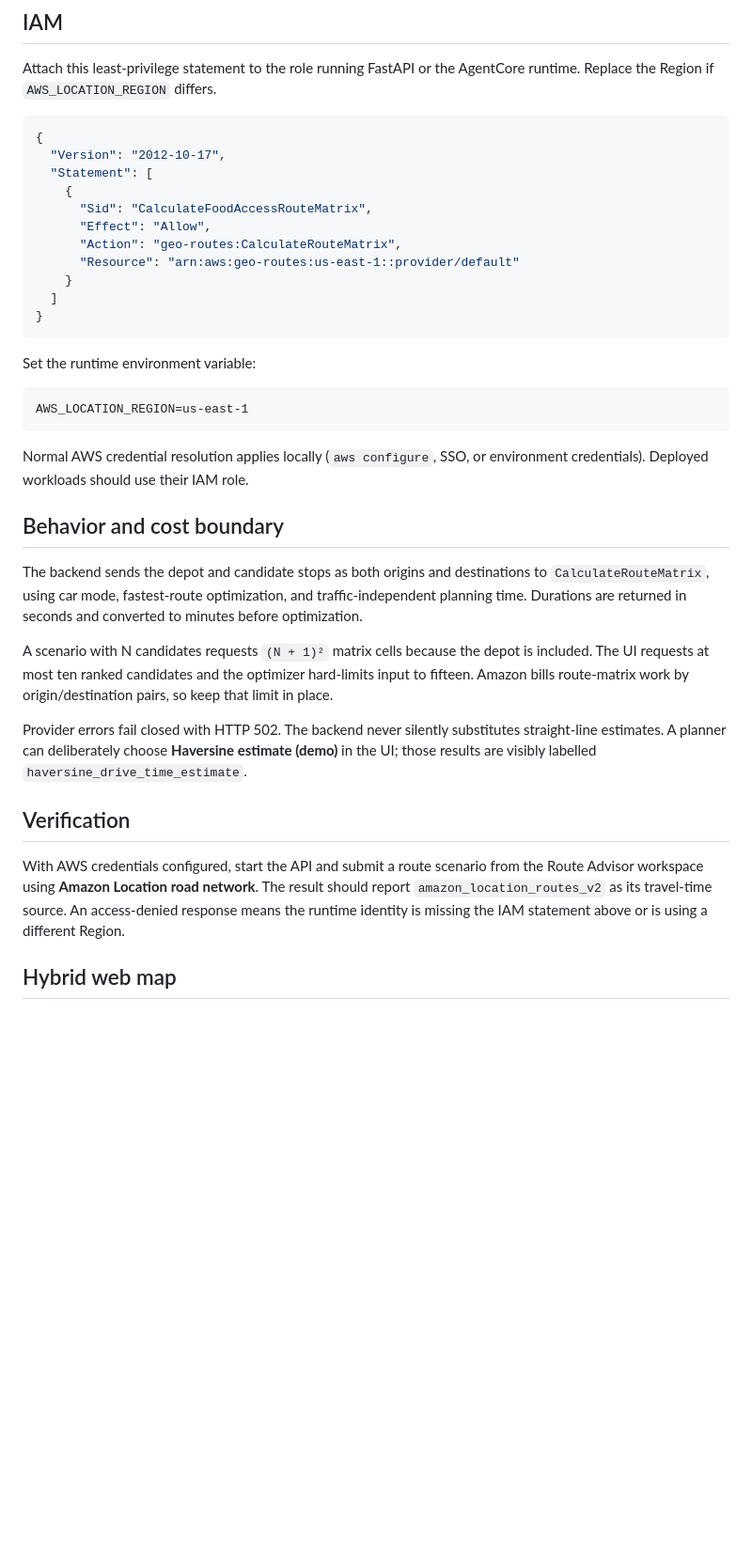
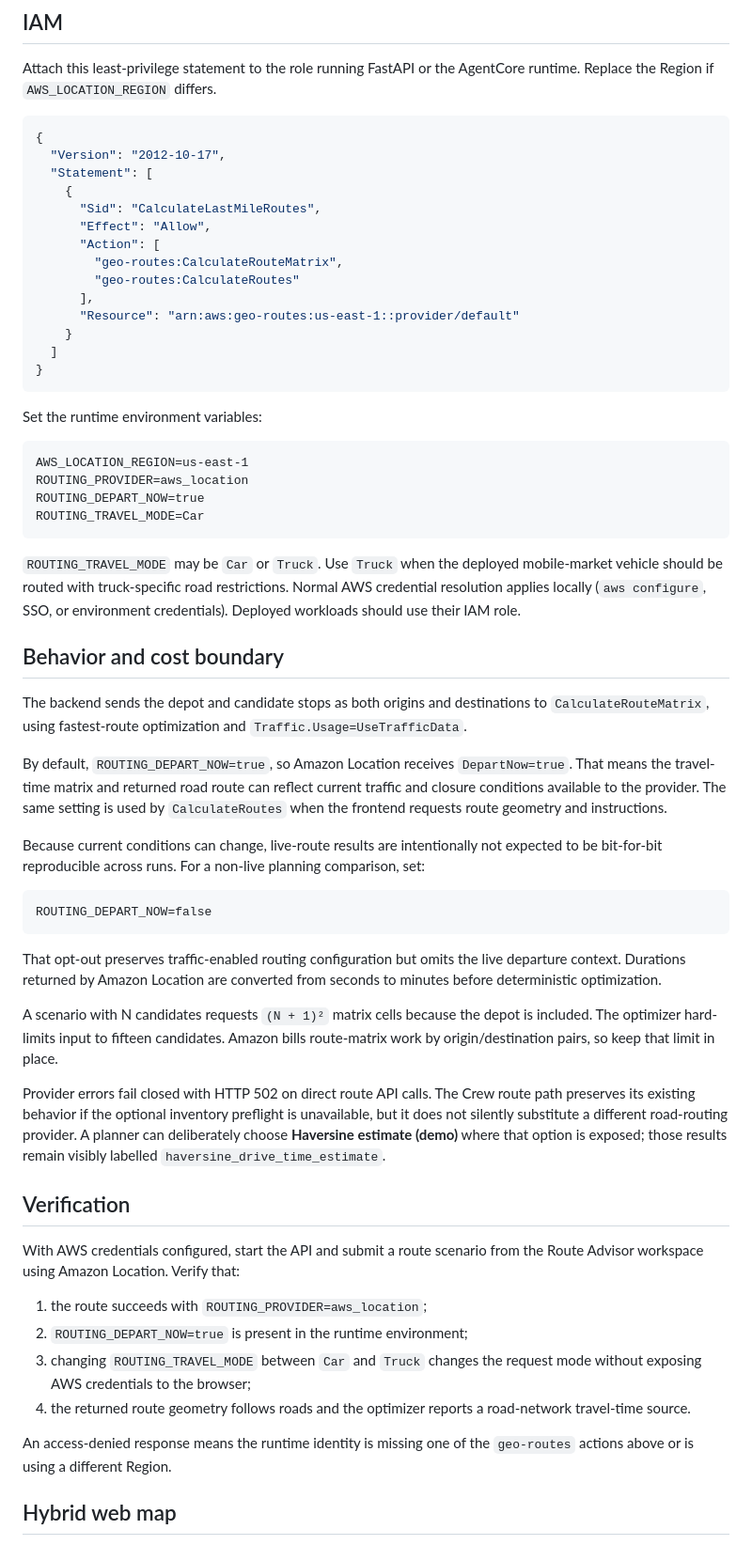
Before and after one commit to explainable-ai/food-access-advisor, a Markdown page: deploy/AMAZON_LOCATION_SETUP.md, the part around the change. Shown at 94% size. Rendered like a GitHub page; blank space fills up the shorter version.

Commit message:
Update Amazon Location deployment guidance for live routing

````diff
--- a/deploy/AMAZON_LOCATION_SETUP.md
+++ b/deploy/AMAZON_LOCATION_SETUP.md
@@ -14,48 +14,82 @@ AgentCore runtime. Replace the Region if `AWS_LOCATION_REGION` differs.
   "Version": "2012-10-17",
   "Statement": [
     {
-      "Sid": "CalculateFoodAccessRouteMatrix",
+      "Sid": "CalculateLastMileRoutes",
       "Effect": "Allow",
-      "Action": "geo-routes:CalculateRouteMatrix",
+      "Action": [
+        "geo-routes:CalculateRouteMatrix",
+        "geo-routes:CalculateRoutes"
+      ],
       "Resource": "arn:aws:geo-routes:us-east-1::provider/default"
     }
   ]
 }
 ```
 
-Set the runtime environment variable:
+Set the runtime environment variables:
 
 ```text
 AWS_LOCATION_REGION=us-east-1
+ROUTING_PROVIDER=aws_location
+ROUTING_DEPART_NOW=true
+ROUTING_TRAVEL_MODE=Car
 ```
 
+`ROUTING_TRAVEL_MODE` may be `Car` or `Truck`. Use `Truck` when the deployed
+mobile-market vehicle should be routed with truck-specific road restrictions.
 Normal AWS credential resolution applies locally (`aws configure`, SSO, or
 environment credentials). Deployed workloads should use their IAM role.
 
 ## Behavior and cost boundary
 
 The backend sends the depot and candidate stops as both origins and
-destinations to `CalculateRouteMatrix`, using car mode, fastest-route
-optimization, and traffic-independent planning time. Durations are returned
-in seconds and converted to minutes before optimization.
+destinations to `CalculateRouteMatrix`, using fastest-route optimization and
+`Traffic.Usage=UseTrafficData`.
+
+By default, `ROUTING_DEPART_NOW=true`, so Amazon Location receives
+`DepartNow=true`. That means the travel-time matrix and returned road route can
+reflect current traffic and closure conditions available to the provider. The
+same setting is used by `CalculateRoutes` when the frontend requests route
+geometry and instructions.
+
+Because current conditions can change, live-route results are intentionally not
+expected to be bit-for-bit reproducible across runs. For a non-live planning
+comparison, set:
+
+```text
+ROUTING_DEPART_NOW=false
+```
+
+That opt-out preserves traffic-enabled routing configuration but omits the live
+departure context. Durations returned by Amazon Location are converted from
+seconds to minutes before deterministic optimization.
 
 A scenario with N candidates requests `(N + 1)²` matrix cells because the
-depot is included. The UI requests at most ten ranked candidates and the
-optimizer hard-limits input to fifteen. Amazon bills route-matrix work by
-origin/destination pairs, so keep that limit in place.
+depot is included. The optimizer hard-limits input to fifteen candidates.
+Amazon bills route-matrix work by origin/destination pairs, so keep that limit
+in place.
 
-Provider errors fail closed with HTTP 502. The backend never silently
-substitutes straight-line estimates. A planner can deliberately choose
-**Haversine estimate (demo)** in the UI; those results are visibly labelled
+Provider errors fail closed with HTTP 502 on direct route API calls. The Crew
+route path preserves its existing behavior if the optional inventory preflight
+is unavailable, but it does not silently substitute a different road-routing
+provider. A planner can deliberately choose **Haversine estimate (demo)** where
+that option is exposed; those results remain visibly labelled
 `haversine_drive_time_estimate`.
 
 ## Verification
 
-With AWS credentials configured, start the API and submit a route scenario
-from the Route Advisor workspace using **Amazon Location road network**.
-The result should report `amazon_location_routes_v2` as its travel-time
-source. An access-denied response means the runtime identity is missing the
-IAM statement above or is using a different Region.
+With AWS credentials configured, start the API and submit a route scenario from
+the Route Advisor workspace using Amazon Location. Verify that:
+
+1. the route succeeds with `ROUTING_PROVIDER=aws_location`;
+2. `ROUTING_DEPART_NOW=true` is present in the runtime environment;
+3. changing `ROUTING_TRAVEL_MODE` between `Car` and `Truck` changes the request
+   mode without exposing AWS credentials to the browser;
+4. the returned route geometry follows roads and the optimizer reports a
+   road-network travel-time source.
+
+An access-denied response means the runtime identity is missing one of the
+`geo-routes` actions above or is using a different Region.
 
 ## Hybrid web map
 
````
